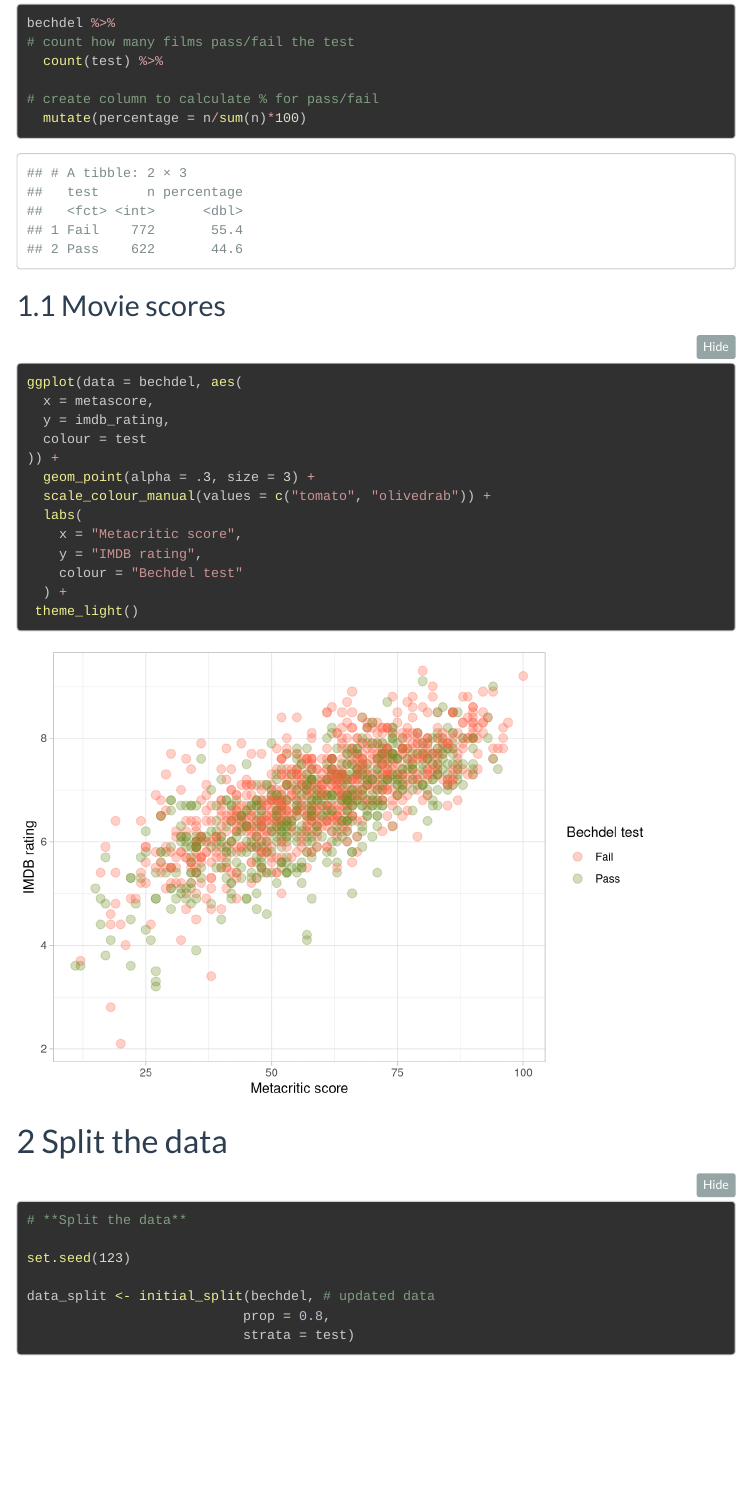
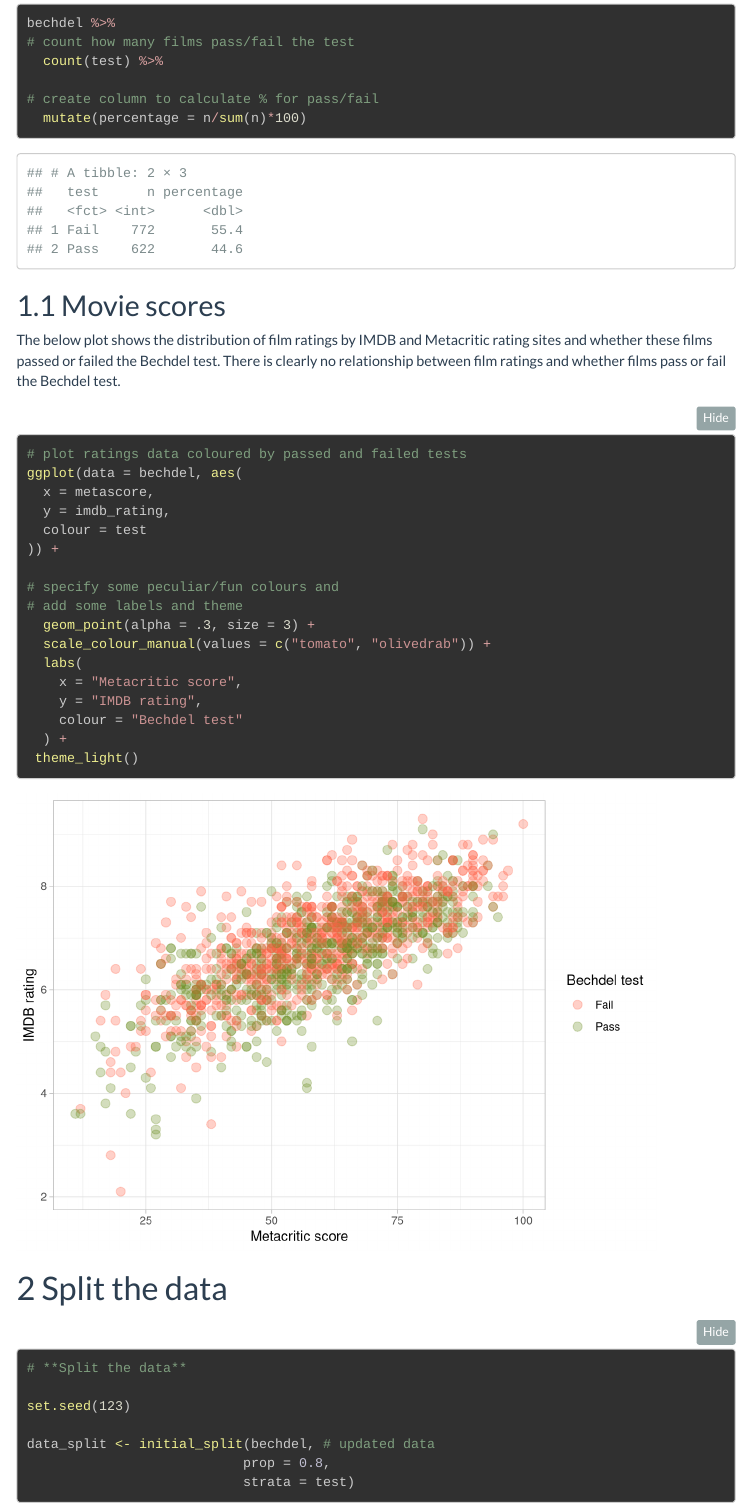
Before and after one commit to NikitaReid/Homeworks_and_stuff_dsb2023, an R Markdown document (homework4.Rmd): the page in a window 1100 px wide, from 1200 px down. Rendered offline with R 4.5, knitr and Pandoc, with nearby package versions; some code elsewhere in the file could not run offline; menus at the side of the page are left out; long lines of code are wrapped.

Commit message:
Getting to know the dataset

````diff
--- a/homework4.Rmd
+++ b/homework4.Rmd
@@ -67,12 +67,19 @@ bechdel %>%
 
 ## Movie scores
 
-```{r}
+The below plot shows the distribution of film ratings by IMDB and Metacritic rating sites and whether these films passed or failed the Bechdel test. There is clearly no relationship between film ratings and whether films pass or fail the Bechdel test.
+
+```{r movie-ratings-plot}
+
+# plot ratings data coloured by passed and failed tests
 ggplot(data = bechdel, aes(
   x = metascore,
   y = imdb_rating,
   colour = test
 )) +
+
+# specify some peculiar/fun colours and
+# add some labels and theme
   geom_point(alpha = .3, size = 3) +
   scale_colour_manual(values = c("tomato", "olivedrab")) +
   labs(
````
